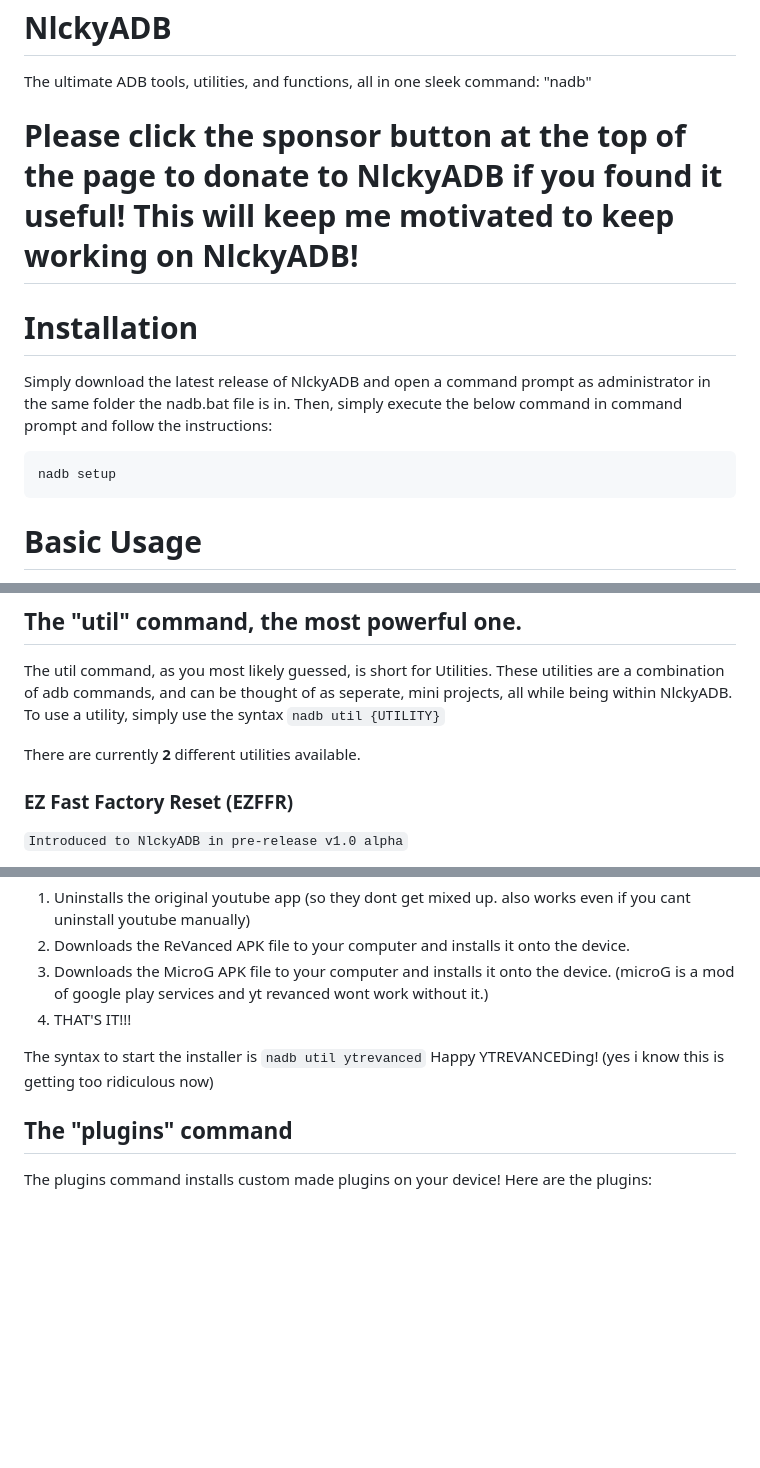
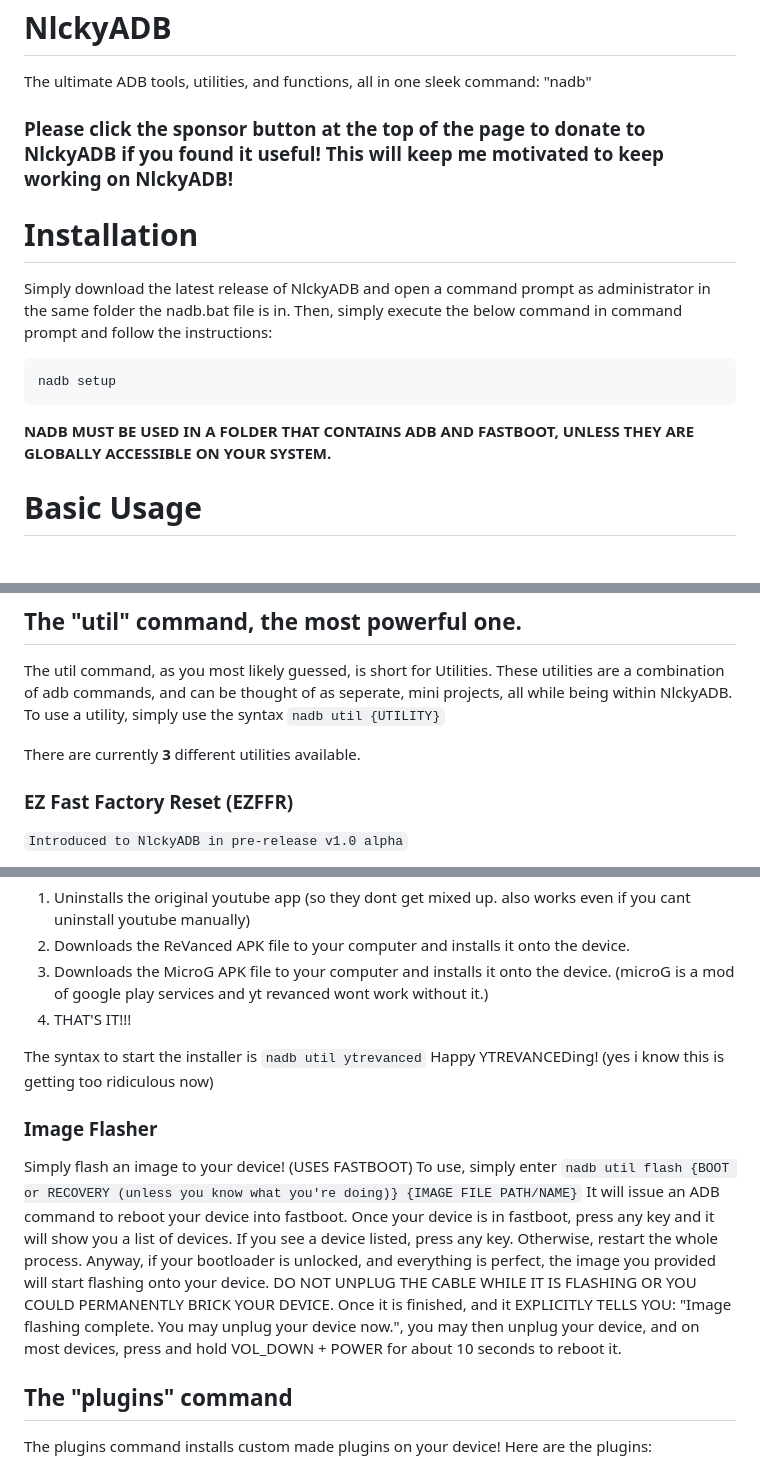
Before and after one commit to nlckysolutions/NlckyADB-NADB, a Markdown page: README.md, 3 parts joined by grey strips. Drawn GitHub-style; blank space fills up the shorter version.

````diff
--- a/README.md
+++ b/README.md
@@ -1,7 +1,7 @@
 # NlckyADB
 The ultimate ADB tools, utilities, and functions, all in one sleek command: "nadb"
 
-# Please click the sponsor button at the top of the page to donate to NlckyADB if you found it useful! This will keep me motivated to keep working on NlckyADB!
+### Please click the sponsor button at the top of the page to donate to NlckyADB if you found it useful! This will keep me motivated to keep working on NlckyADB!
 
 # Installation
 Simply download the latest release of NlckyADB and open a command prompt as administrator in the same folder the nadb.bat file is in.
@@ -9,6 +9,8 @@ Then, simply execute the below command in command prompt and follow the instruct
 ```
 nadb setup
 ```
+
+**NADB MUST BE USED IN A FOLDER THAT CONTAINS ADB AND FASTBOOT, UNLESS THEY ARE GLOBALLY ACCESSIBLE ON YOUR SYSTEM.**
 
 # Basic Usage
 Before we start using some of the more advanced features, let's go over some basic features first.
@@ -33,7 +35,7 @@ The util command, as you most likely guessed, is short for Utilities.
 These utilities are a combination of adb commands, and can be thought of as seperate, mini projects, all while being within NlckyADB.
 To use a utility, simply use the syntax ```nadb util {UTILITY}```
 
-There are currently **2** different utilities available.
+There are currently **3** different utilities available.
 
 ### EZ Fast Factory Reset (EZFFR)
 ```Introduced to NlckyADB in pre-release v1.0 alpha```
@@ -63,6 +65,12 @@ ALL the script does is:
 The syntax to start the installer is ```nadb util ytrevanced```
 Happy YTREVANCEDing! (yes i know this is getting too ridiculous now)
 
+### Image Flasher
+Simply flash an image to your device! (USES FASTBOOT)
+To use, simply enter ```nadb util flash {BOOT or RECOVERY (unless you know what you're doing)} {IMAGE FILE PATH/NAME}```
+It will issue an ADB command to reboot your device into fastboot. Once your device is in fastboot, press any key and it will show you a list of devices. If you see a device listed, press any key. Otherwise, restart the whole process.
+Anyway, if your bootloader is unlocked, and everything is perfect, the image you provided will start flashing onto your device. DO NOT UNPLUG THE CABLE WHILE IT IS FLASHING OR YOU COULD PERMANENTLY BRICK YOUR DEVICE. Once it is finished, and it EXPLICITLY TELLS YOU: "Image flashing complete. You may unplug your device now.", you may then unplug your device, and on most devices, press and hold VOL_DOWN + POWER for about 10 seconds to reboot it.
+
 ## The "plugins" command
 The plugins command installs custom made plugins on your device!
 Here are the plugins:
````
